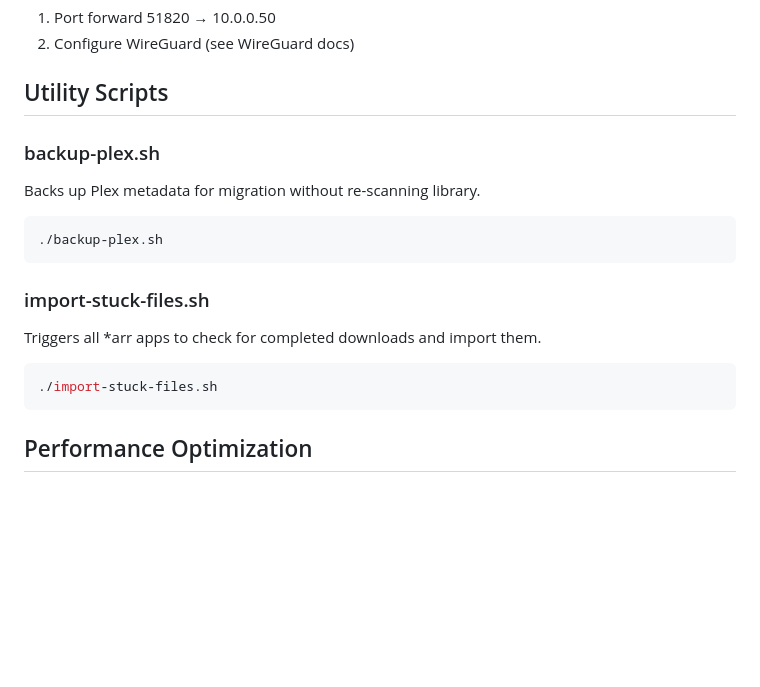
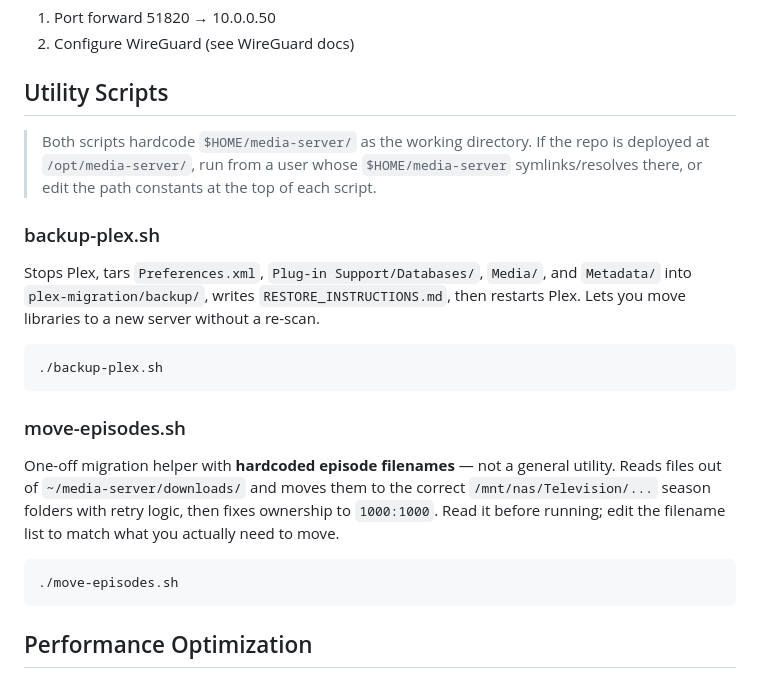
Before and after one commit to mbergmanpga/media-server, a Markdown page: README.md, the part around one of its changes. Rendered like a GitHub page; blank space fills up the shorter version.

````diff
--- a/README.md
+++ b/README.md
@@ -470,18 +502,20 @@ docker compose logs pihole
 
 ## Utility Scripts
 
+> Both scripts hardcode `$HOME/media-server/` as the working directory. If the repo is deployed at `/opt/media-server/`, run from a user whose `$HOME/media-server` symlinks/resolves there, or edit the path constants at the top of each script.
+
 ### backup-plex.sh
-Backs up Plex metadata for migration without re-scanning library.
+Stops Plex, tars `Preferences.xml`, `Plug-in Support/Databases/`, `Media/`, and `Metadata/` into `plex-migration/backup/`, writes `RESTORE_INSTRUCTIONS.md`, then restarts Plex. Lets you move libraries to a new server without a re-scan.
 
 ```bash
 ./backup-plex.sh
 ```
 
-### import-stuck-files.sh
-Triggers all *arr apps to check for completed downloads and import them.
+### move-episodes.sh
+One-off migration helper with **hardcoded episode filenames** — not a general utility. Reads files out of `~/media-server/downloads/` and moves them to the correct `/mnt/nas/Television/...` season folders with retry logic, then fixes ownership to `1000:1000`. Read it before running; edit the filename list to match what you actually need to move.
 
 ```bash
-./import-stuck-files.sh
+./move-episodes.sh
 ```
 
 ## Performance Optimization
````
Also changed, not shown: other parts of README.md (+67 -35 lines).
